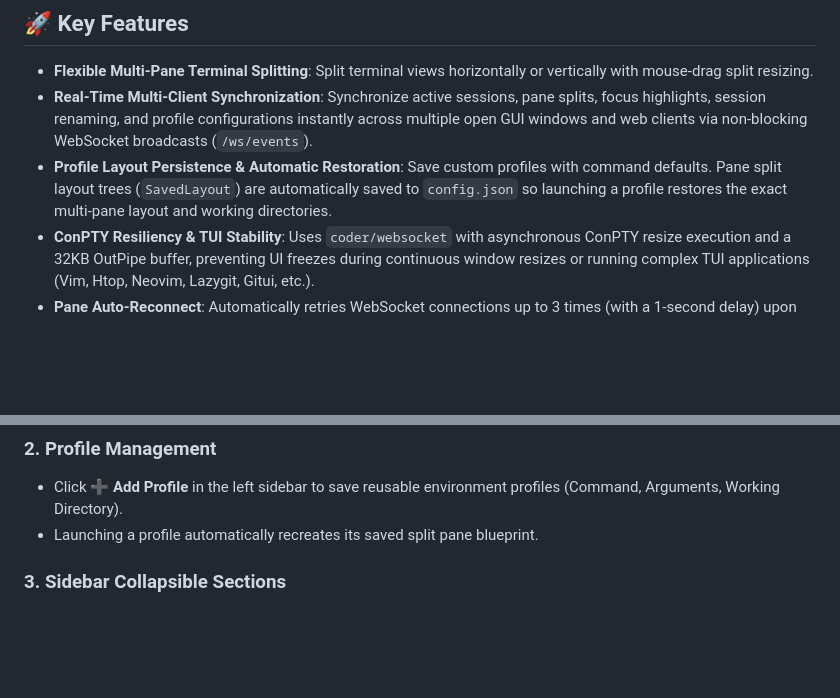
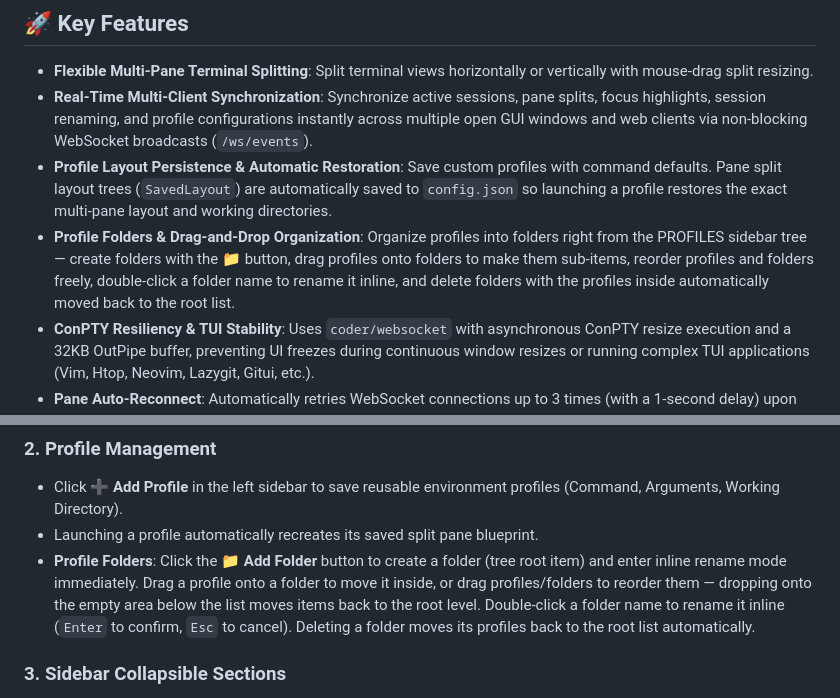
Before and after one commit to pirogom/pmux, a Markdown page: README.md, 2 parts joined by grey strips. GitHub-like rendering; blank space fills up the shorter version.

```diff
--- a/README.md
+++ b/README.md
@@ -15,6 +15,7 @@
 - **Flexible Multi-Pane Terminal Splitting**: Split terminal views horizontally or vertically with mouse-drag split resizing.
 - **Real-Time Multi-Client Synchronization**: Synchronize active sessions, pane splits, focus highlights, session renaming, and profile configurations instantly across multiple open GUI windows and web clients via non-blocking WebSocket broadcasts (`/ws/events`).
 - **Profile Layout Persistence & Automatic Restoration**: Save custom profiles with command defaults. Pane split layout trees (`SavedLayout`) are automatically saved to `config.json` so launching a profile restores the exact multi-pane layout and working directories.
+- **Profile Folders & Drag-and-Drop Organization**: Organize profiles into folders right from the PROFILES sidebar tree — create folders with the **📁** button, drag profiles onto folders to make them sub-items, reorder profiles and folders freely, double-click a folder name to rename it inline, and delete folders with the profiles inside automatically moved back to the root list.
 - **ConPTY Resiliency & TUI Stability**: Uses `coder/websocket` with asynchronous ConPTY resize execution and a 32KB OutPipe buffer, preventing UI freezes during continuous window resizes or running complex TUI applications (Vim, Htop, Neovim, Lazygit, Gitui, etc.).
 - **Pane Auto-Reconnect**: Automatically retries WebSocket connections up to 3 times (with a 1-second delay) upon unexpected connection drops, displaying Toast notifications for connection statuses.
 - **Collapsible Accordion Sidebar UI**: Collapse or expand the **ACTIVE SESSIONS** and **PROFILES** sidebar sections with persistent `localStorage` states. When PROFILES is collapsed, the ACTIVE SESSIONS list dynamically expands to utilize all remaining vertical space.
@@ -175,6 +176,7 @@ The compiled executable will be located in the `build/bin/` directory.
 ### 2. Profile Management
 - Click **➕ Add Profile** in the left sidebar to save reusable environment profiles (Command, Arguments, Working Directory).
 - Launching a profile automatically recreates its saved split pane blueprint.
+- **Profile Folders**: Click the **📁 Add Folder** button to create a folder (tree root item) and enter inline rename mode immediately. Drag a profile onto a folder to move it inside, or drag profiles/folders to reorder them — dropping onto the empty area below the list moves items back to the root level. Double-click a folder name to rename it inline (`Enter` to confirm, `Esc` to cancel). Deleting a folder moves its profiles back to the root list automatically.
 
 ### 3. Sidebar Collapsible Sections
 - Click the **ACTIVE SESSIONS** or **PROFILES** section headers to toggle section visibility.
```
Also changed, not shown: README.kr.md (+2 -0 lines).
